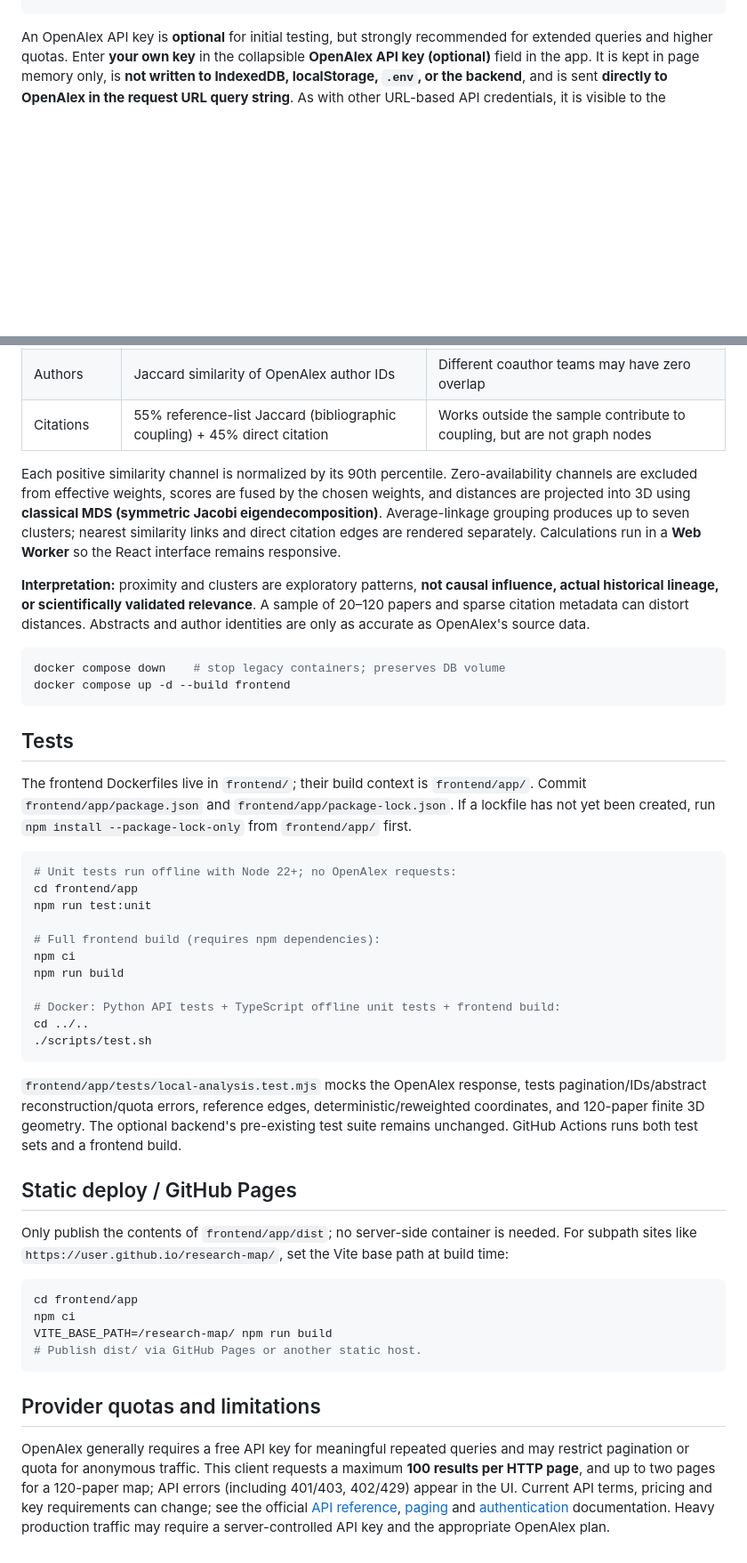
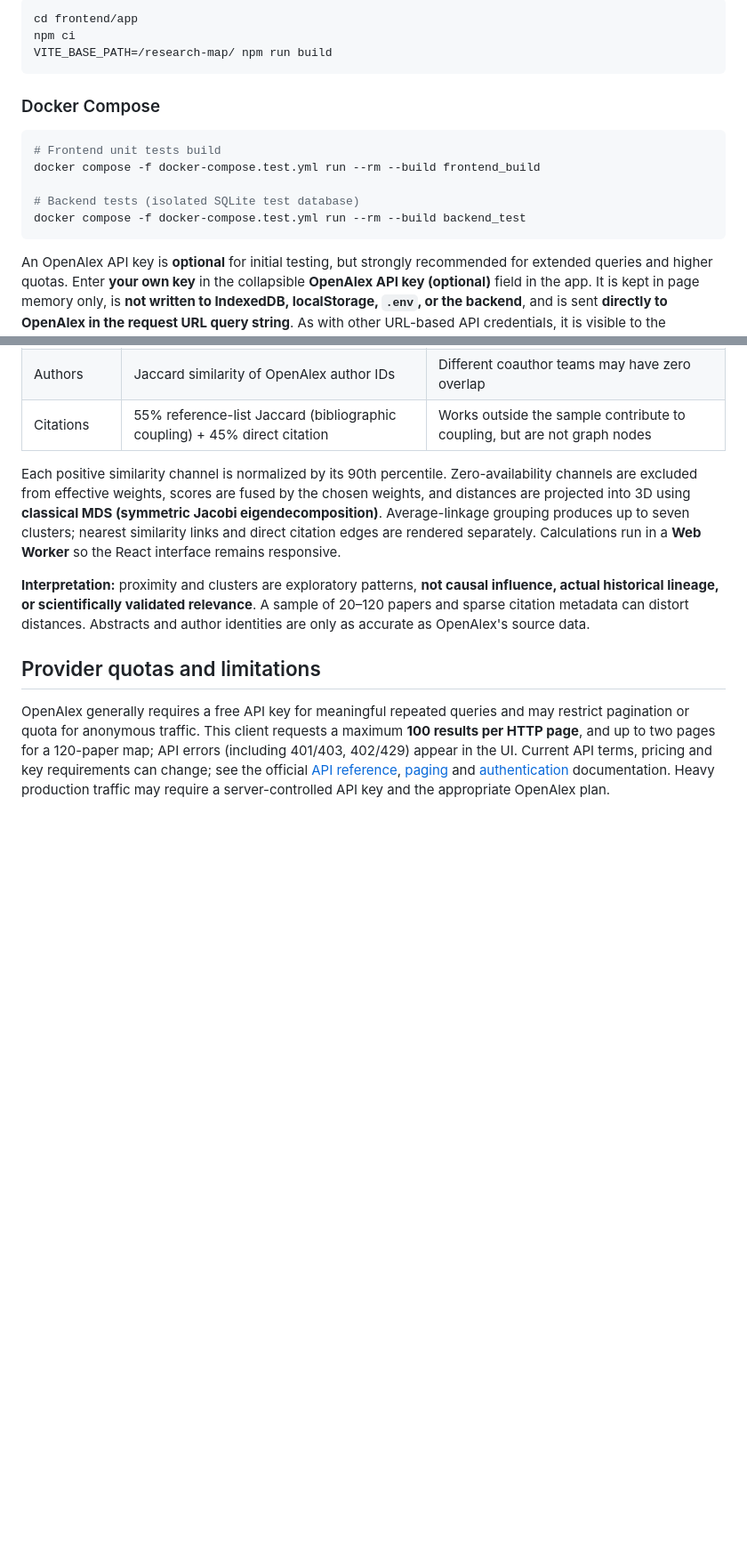
Before and after one commit to europanite/research-map, a Markdown page: README.md, 2 parts joined by grey strips. Shown at 89% size. Rendered like a GitHub page; blank space fills up the shorter version.

````diff
--- a/README.md
+++ b/README.md
@@ -25,3 +71,17 @@ npm run dev
+```bash
+cd frontend/app
+npm ci
+VITE_BASE_PATH=/research-map/ npm run build
+```
+
+### Docker Compose
+
+```bash
+# Frontend unit tests build
+docker compose -f docker-compose.test.yml run --rm --build frontend_build
+
+# Backend tests (isolated SQLite test database)
+docker compose -f docker-compose.test.yml run --rm --build backend_test
 ```
 
 An OpenAlex API key is **optional** for initial testing, but strongly recommended for extended queries and higher quotas. Enter **your own key** in the collapsible **OpenAlex API key (optional)** field in the app. It is kept in page memory only, is **not written to IndexedDB, localStorage, `.env`, or the backend**, and is sent **directly to OpenAlex in the request URL query string**. As with other URL-based API credentials, it is visible to the browser's network inspector, the OpenAlex provider, and any logging on the request path. **Never commit or hard-code a shared/private paid API key in the frontend**. A paid platform with a shared provider key must use a protected backend proxy.
@@ -47,43 +107,6 @@ Each positive similarity channel is normalized by its 90th percentile. Zero-avai
 
 **Interpretation:** proximity and clusters are exploratory patterns, **not causal influence, actual historical lineage, or scientifically validated relevance**. A sample of 20–120 papers and sparse citation metadata can distort distances. Abstracts and author identities are only as accurate as OpenAlex's source data.
 
-```bash
-docker compose down    # stop legacy containers; preserves DB volume
-docker compose up -d --build frontend
-```
-
-
-## Tests
-
-The frontend Dockerfiles live in `frontend/`; their build context is `frontend/app/`. Commit `frontend/app/package.json` and `frontend/app/package-lock.json`. If a lockfile has not yet been created, run `npm install --package-lock-only` from `frontend/app/` first.
-
-```bash
-# Unit tests run offline with Node 22+; no OpenAlex requests:
-cd frontend/app
-npm run test:unit
-
-# Full frontend build (requires npm dependencies):
-npm ci
-npm run build
-
-# Docker: Python API tests + TypeScript offline unit tests + frontend build:
-cd ../..
-./scripts/test.sh
-```
-
-`frontend/app/tests/local-analysis.test.mjs` mocks the OpenAlex response, tests pagination/IDs/abstract reconstruction/quota errors, reference edges, deterministic/reweighted coordinates, and 120-paper finite 3D geometry. The optional backend's pre-existing test suite remains unchanged. GitHub Actions runs both test sets and a frontend build.
-
-## Static deploy / GitHub Pages
-
-Only publish the contents of `frontend/app/dist`; no server-side container is needed. For subpath sites like `https://user.github.io/research-map/`, set the Vite base path at build time:
-
-```bash
-cd frontend/app
-npm ci
-VITE_BASE_PATH=/research-map/ npm run build
-# Publish dist/ via GitHub Pages or another static host.
-```
-
 ## Provider quotas and limitations
 
 OpenAlex generally requires a free API key for meaningful repeated queries and may restrict pagination or quota for anonymous traffic. This client requests a maximum **100 results per HTTP page**, and up to two pages for a 120-paper map; API errors (including 401/403, 402/429) appear in the UI. Current API terms, pricing and key requirements can change; see the official [API reference](https://help.openalex.org/api/), [paging](https://help.openalex.org/api/paging/) and [authentication](https://help.openalex.org/api/authentication/) documentation. Heavy production traffic may require a server-controlled API key and the appropriate OpenAlex plan.
````
Also changed, not shown: other parts of README.md (+48 -2 lines), assets/images/web_ui.png (added), 5 other files.
